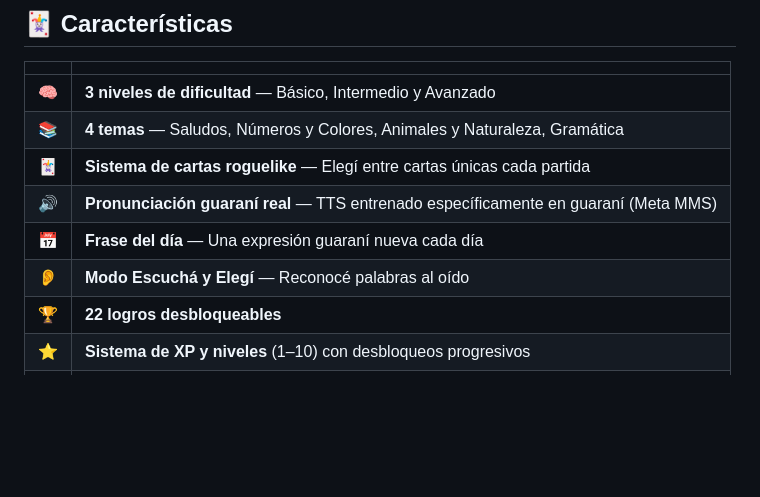
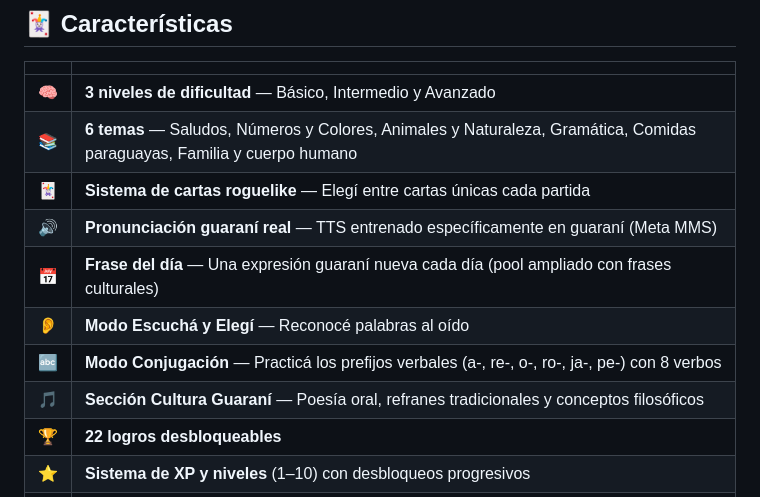
Before and after one commit to LeandroACasco/sapito-guarani, a Markdown page: README.md, the part around one of its changes. Drawn GitHub-style; blank space fills up the shorter version.

```diff
--- a/README.md
+++ b/README.md
@@ -19,11 +19,13 @@ Un juego de preguntas y respuestas sobre la lengua guaraní, pensado para aprend
 | | |
 |---|---|
 | 🧠 | **3 niveles de dificultad** — Básico, Intermedio y Avanzado |
-| 📚 | **4 temas** — Saludos, Números y Colores, Animales y Naturaleza, Gramática |
+| 📚 | **6 temas** — Saludos, Números y Colores, Animales y Naturaleza, Gramática, Comidas paraguayas, Familia y cuerpo humano |
 | 🃏 | **Sistema de cartas roguelike** — Elegí entre cartas únicas cada partida |
 | 🔊 | **Pronunciación guaraní real** — TTS entrenado específicamente en guaraní (Meta MMS) |
-| 📅 | **Frase del día** — Una expresión guaraní nueva cada día |
+| 📅 | **Frase del día** — Una expresión guaraní nueva cada día (pool ampliado con frases culturales) |
 | 👂 | **Modo Escuchá y Elegí** — Reconocé palabras al oído |
+| 🔤 | **Modo Conjugación** — Practicá los prefijos verbales (a-, re-, o-, ro-, ja-, pe-) con 8 verbos |
+| 🎵 | **Sección Cultura Guaraní** — Poesía oral, refranes tradicionales y conceptos filosóficos |
 | 🏆 | **22 logros desbloqueables** |
 | ⭐ | **Sistema de XP y niveles** (1–10) con desbloqueos progresivos |
 | 🎨 | **Cosméticos y skins** para tu sapito (11 variantes) |
```
Also changed, not shown: other parts of README.md (+35 -1 lines).
